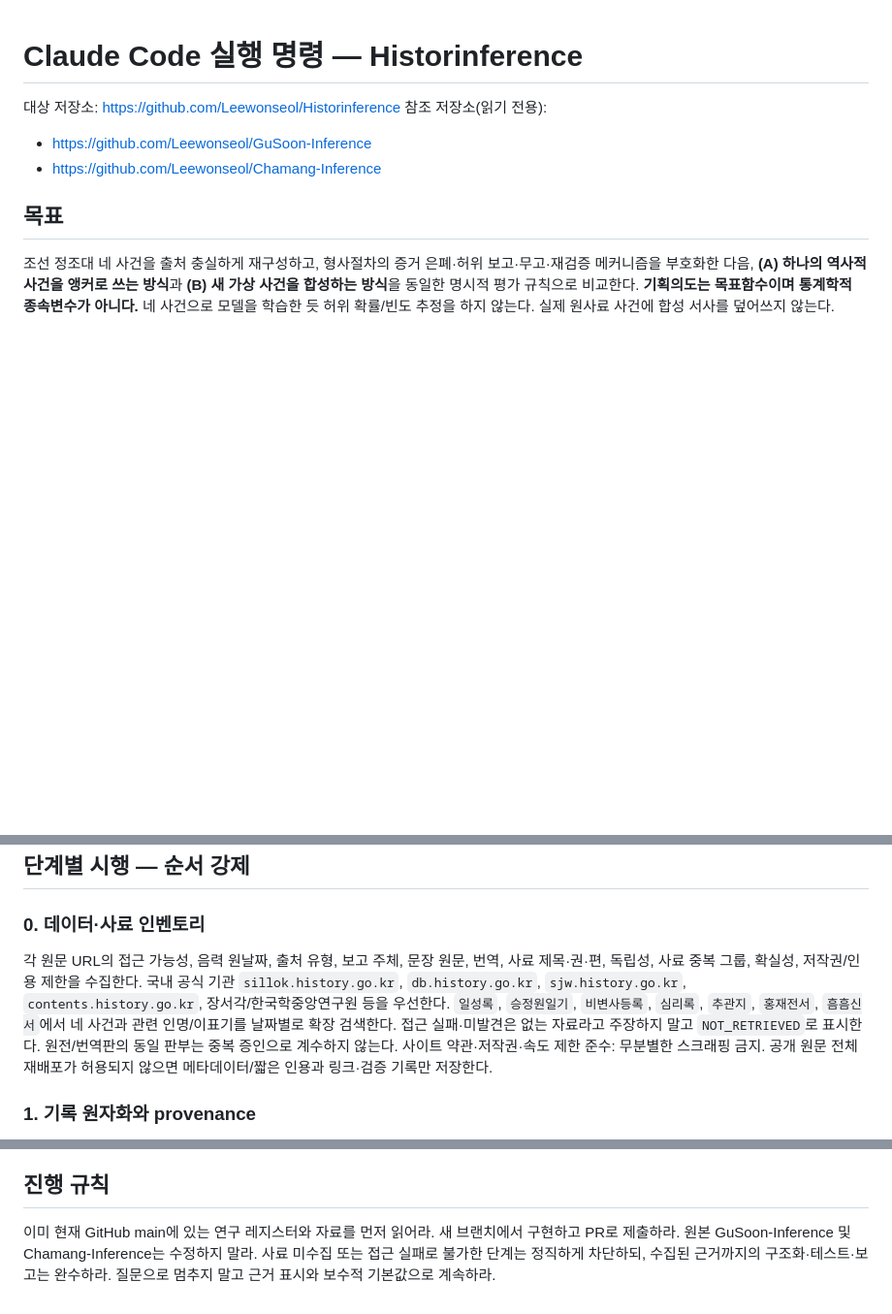
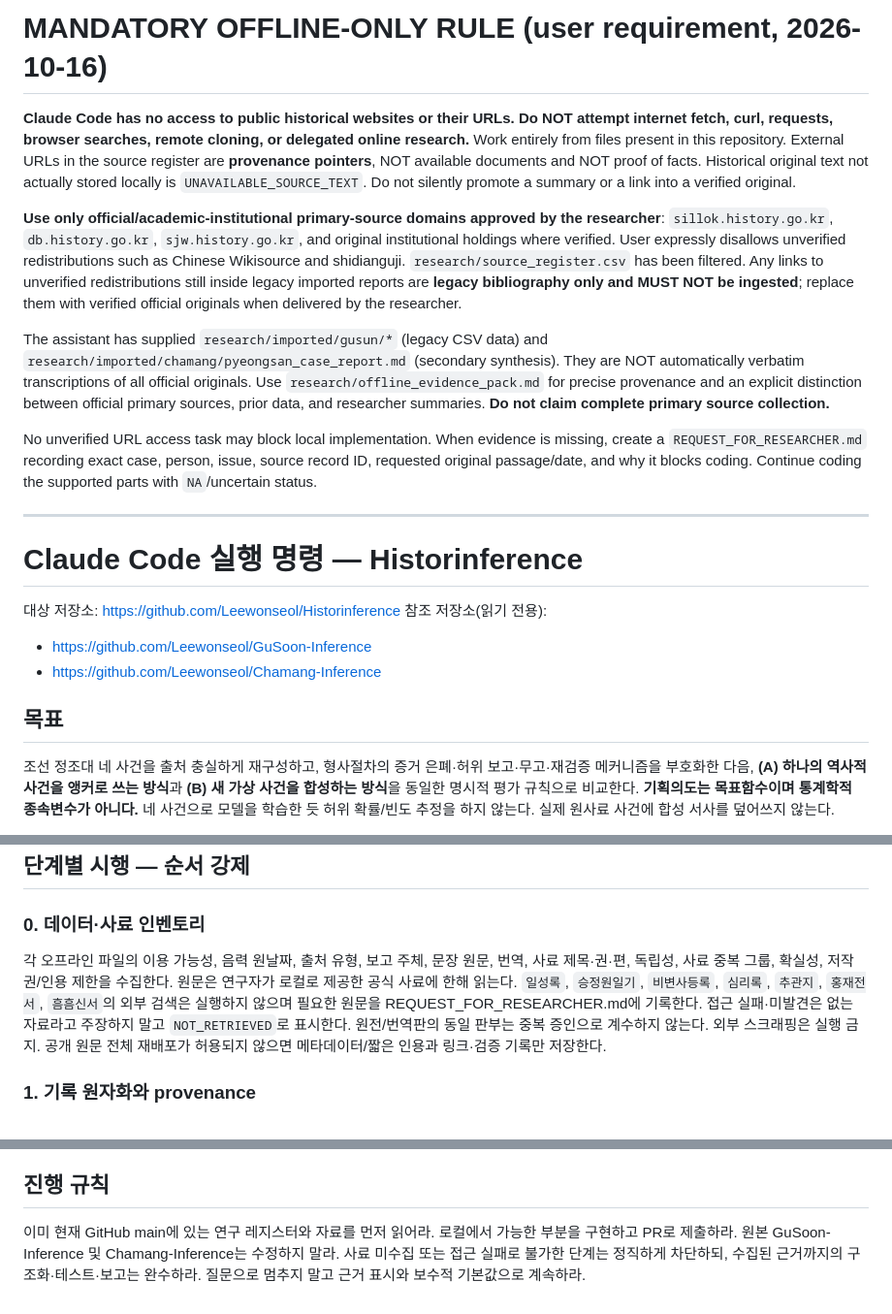
Before and after one commit to Leewonseol/Historinference, a Markdown page: CLAUDE.md, 3 parts joined by grey strips. Shown at 97% size. Drawn GitHub-style; blank space fills up the shorter version.

Commit message:
Correct Claude instructions: strict offline-only and verified official evidence

```diff
--- a/CLAUDE.md
+++ b/CLAUDE.md
@@ -1,3 +1,14 @@
+# MANDATORY OFFLINE-ONLY RULE (user requirement, 2026-10-16)
+
+**Claude Code has no access to public historical websites or their URLs. Do NOT attempt internet fetch, curl, requests, browser searches, remote cloning, or delegated online research.** Work entirely from files present in this repository. External URLs in the source register are **provenance pointers**, NOT available documents and NOT proof of facts. Historical original text not actually stored locally is `UNAVAILABLE_SOURCE_TEXT`. Do not silently promote a summary or a link into a verified original.
+
+**Use only official/academic-institutional primary-source domains approved by the researcher**: `sillok.history.go.kr`, `db.history.go.kr`, `sjw.history.go.kr`, and original institutional holdings where verified. User expressly disallows unverified redistributions such as Chinese Wikisource and shidianguji. `research/source_register.csv` has been filtered. Any links to unverified redistributions still inside legacy imported reports are **legacy bibliography only and MUST NOT be ingested**; replace them with verified official originals when delivered by the researcher.
+
+The assistant has supplied `research/imported/gusun/*` (legacy CSV data) and `research/imported/chamang/pyeongsan_case_report.md` (secondary synthesis). They are NOT automatically verbatim transcriptions of all official originals. Use `research/offline_evidence_pack.md` for precise provenance and an explicit distinction between official primary sources, prior data, and researcher summaries. **Do not claim complete primary source collection.**
+
+No unverified URL access task may block local implementation. When evidence is missing, create a `REQUEST_FOR_RESEARCHER.md` recording exact case, person, issue, source record ID, requested original passage/date, and why it blocks coding. Continue coding the supported parts with `NA`/uncertain status.
+
+---
 # Claude Code 실행 명령 — Historinference
 
 대상 저장소: https://github.com/Leewonseol/Historinference
@@ -23,7 +34,7 @@
 ## 단계별 시행 — 순서 강제
 
 ### 0. 데이터·사료 인벤토리
-각 원문 URL의 접근 가능성, 음력 원날짜, 출처 유형, 보고 주체, 문장 원문, 번역, 사료 제목·권·편, 독립성, 사료 중복 그룹, 확실성, 저작권/인용 제한을 수집한다. 국내 공식 기관 `sillok.history.go.kr`, `db.history.go.kr`, `sjw.history.go.kr`, `contents.history.go.kr`, 장서각/한국학중앙연구원 등을 우선한다. `일성록`, `승정원일기`, `비변사등록`, `심리록`, `추관지`, `홍재전서`, `흠흠신서`에서 네 사건과 관련 인명/이표기를 날짜별로 확장 검색한다. 접근 실패·미발견은 없는 자료라고 주장하지 말고 `NOT_RETRIEVED`로 표시한다. 원전/번역판의 동일 판부는 중복 증인으로 계수하지 않는다. 사이트 약관·저작권·속도 제한 준수: 무분별한 스크래핑 금지. 공개 원문 전체 재배포가 허용되지 않으면 메타데이터/짧은 인용과 링크·검증 기록만 저장한다.
+각 오프라인 파일의 이용 가능성, 음력 원날짜, 출처 유형, 보고 주체, 문장 원문, 번역, 사료 제목·권·편, 독립성, 사료 중복 그룹, 확실성, 저작권/인용 제한을 수집한다. 원문은 연구자가 로컬로 제공한 공식 사료에 한해 읽는다. `일성록`, `승정원일기`, `비변사등록`, `심리록`, `추관지`, `홍재전서`, `흠흠신서`의 외부 검색은 실행하지 않으며 필요한 원문을 REQUEST_FOR_RESEARCHER.md에 기록한다. 접근 실패·미발견은 없는 자료라고 주장하지 말고 `NOT_RETRIEVED`로 표시한다. 원전/번역판의 동일 판부는 중복 증인으로 계수하지 않는다. 외부 스크래핑은 실행 금지. 공개 원문 전체 재배포가 허용되지 않으면 메타데이터/짧은 인용과 링크·검증 기록만 저장한다.
 
 ### 1. 기록 원자화와 provenance
 사건 `cases`, 인물 `persons`, 이름 표기 `person_aliases`, 관직 재임 `appointments`, 사건/행위 `events`, 진술 `attestations`, 주장 `claims`, 물증 `evidence_items`, 기관 `institutions`, 관계 `relations`, 행정처분 `decisions`, 출처 `sources`, 문장 단위 증거 `source_spans` 테이블을 마련한다. 출처 문장이 없는데 추정한 이름·연령·신분을 사실로 쓰지 않는다. 하나의 문장에 복수 주장이 있으면 출처를 보존하며 분리; 원문 의미가 바뀌지 않도록 원문 재검증. 원문 진술은 그 **진술이 기록됐다**는 관측이고 진술 내용의 참 여부는 미확정. 실제 사건 ID는 변경 불가. 날짜 범위와 음/양력, 날짜 미상 구분.
@@ -52,4 +63,4 @@
 `index.html` 시각화는 가능하면 구현하되 코어 데이터를 바꾸지 않는 읽기 전용 화면이어야 한다. 보고서에 확인 건수/미확인 건수/코딩 적용률/테스트 통과·실패를 나타낼 것.
 
 ## 진행 규칙
-이미 현재 GitHub main에 있는 연구 레지스터와 자료를 먼저 읽어라. 새 브랜치에서 구현하고 PR로 제출하라. 원본 GuSoon-Inference 및 Chamang-Inference는 수정하지 말라. 사료 미수집 또는 접근 실패로 불가한 단계는 정직하게 차단하되, 수집된 근거까지의 구조화·테스트·보고는 완수하라. 질문으로 멈추지 말고 근거 표시와 보수적 기본값으로 계속하라.
+이미 현재 GitHub main에 있는 연구 레지스터와 자료를 먼저 읽어라. 로컬에서 가능한 부분을 구현하고 PR로 제출하라. 원본 GuSoon-Inference 및 Chamang-Inference는 수정하지 말라. 사료 미수집 또는 접근 실패로 불가한 단계는 정직하게 차단하되, 수집된 근거까지의 구조화·테스트·보고는 완수하라. 질문으로 멈추지 말고 근거 표시와 보수적 기본값으로 계속하라.
```
